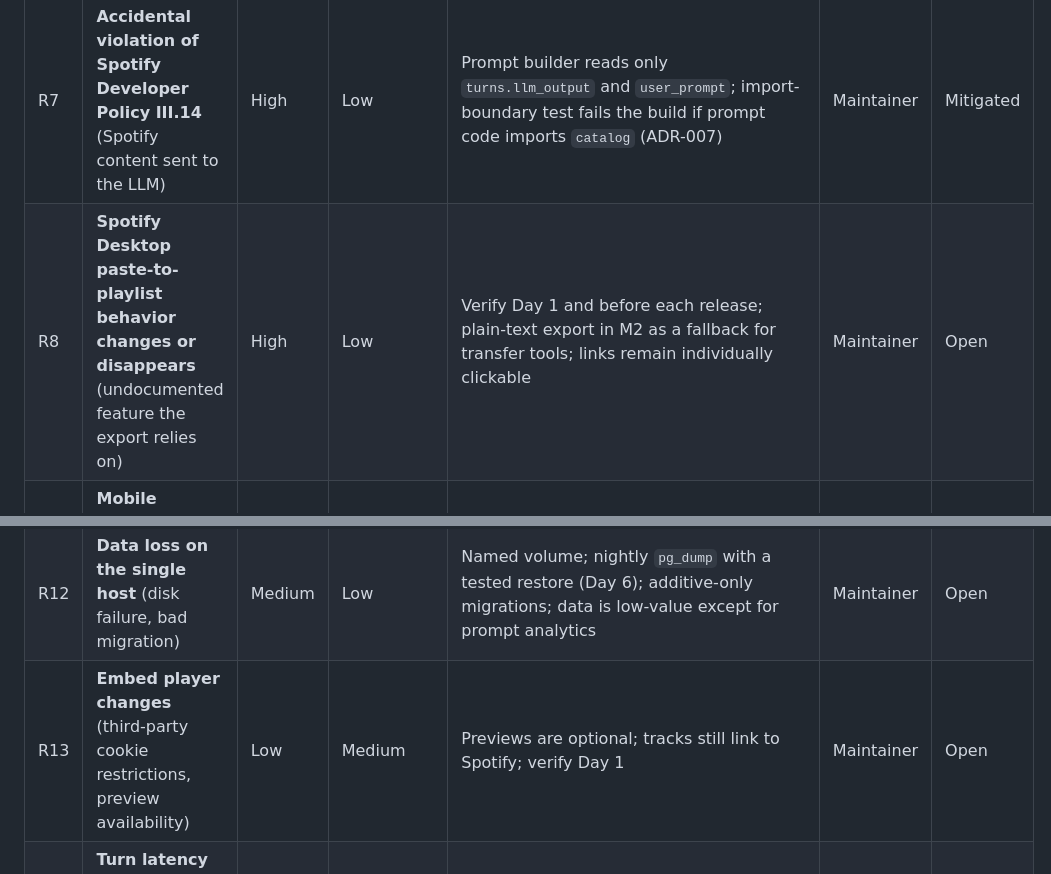
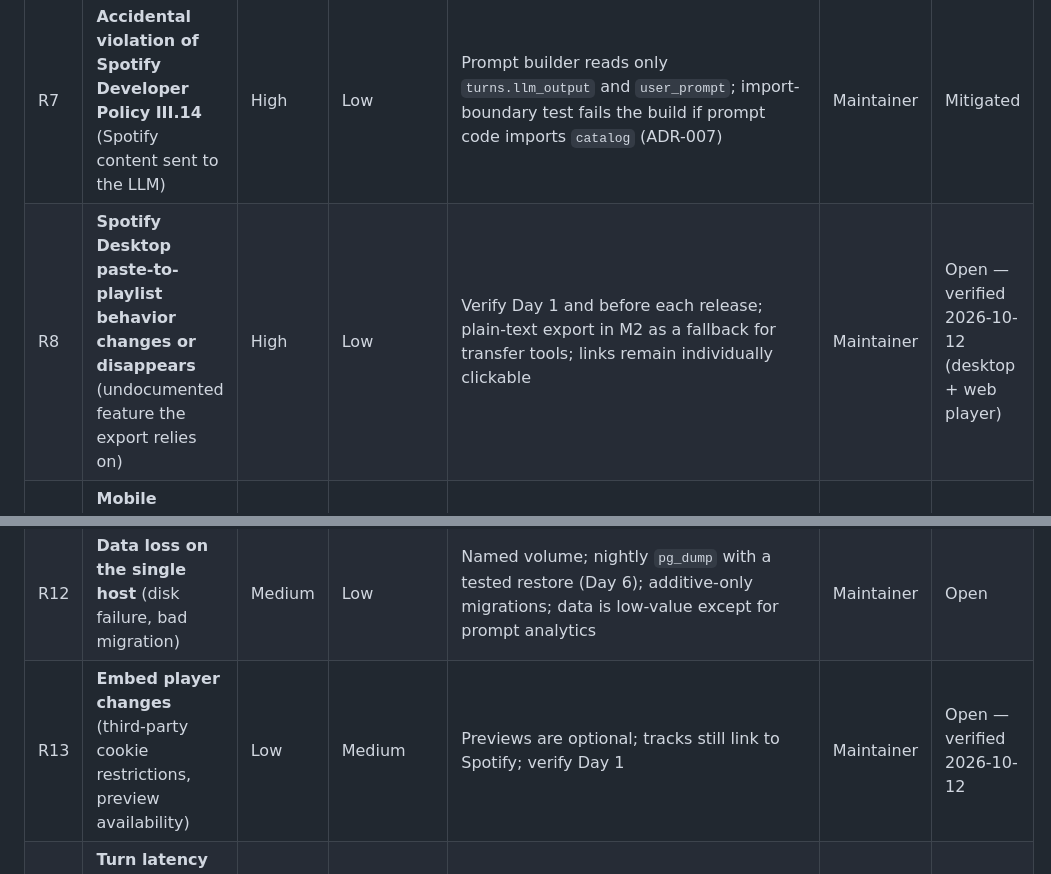
Before and after one commit to edarbieto/mixtaipes, a Markdown page: docs/roadmap/RISKS.md, 2 parts joined by grey strips. GitHub-like rendering.

Commit message:
docs(roadmap): tick paste and embed checks for day 1

```diff
--- a/docs/roadmap/RISKS.md
+++ b/docs/roadmap/RISKS.md
@@ -14,12 +14,12 @@
 | R5 | **Hallucinated or misattributed tracks lower playlist quality** | High | High | Catalog verification + fuzzy matching + one backfill round (ADR-006); match-rate target ≥ 90 % in the evaluation set; prompt tuning phase on Day 6 | Maintainer | Open |
 | R6 | **Prompt injection / off-topic use of the LLM** (most sensitive surface: shared quota and publicly reachable share pages) | Medium | High | Delimited user input, schema-enforced typed refusals, server-side length/count bounds, adversarial cases in evaluations, `noindex` share pages (ADR-004, ADR-011) | Maintainer | Open |
 | R7 | **Accidental violation of Spotify Developer Policy III.14** (Spotify content sent to the LLM) | High | Low | Prompt builder reads only `turns.llm_output` and `user_prompt`; import-boundary test fails the build if prompt code imports `catalog` (ADR-007) | Maintainer | Mitigated |
-| R8 | **Spotify Desktop paste-to-playlist behavior changes or disappears** (undocumented feature the export relies on) | High | Low | Verify Day 1 and before each release; plain-text export in M2 as a fallback for transfer tools; links remain individually clickable | Maintainer | Open |
+| R8 | **Spotify Desktop paste-to-playlist behavior changes or disappears** (undocumented feature the export relies on) | High | Low | Verify Day 1 and before each release; plain-text export in M2 as a fallback for transfer tools; links remain individually clickable | Maintainer | Open — verified 2026-10-12 (desktop + web player) |
 | R9 | **Mobile visitors cannot import** (paste works only on desktop) | Medium | High | Clear messaging on mobile; previews and share links work everywhere; share link lets users finish on desktop | Maintainer | Accepted |
 | R10 | **Scope creep breaks the one-week MVP** | High | Medium | Out-of-scope list in the plan; M2 backlog absorbs every new idea; Day 7 is fix-only | Maintainer | Open |
 | R11 | **Bus factor of one** | Medium | High | ADRs, contracts and README kept current; `docker compose up` reproduces production; configuration documented in ARCHITECTURE.md | Maintainer | Accepted |
 | R12 | **Data loss on the single host** (disk failure, bad migration) | Medium | Low | Named volume; nightly `pg_dump` with a tested restore (Day 6); additive-only migrations; data is low-value except for prompt analytics | Maintainer | Open |
-| R13 | **Embed player changes** (third-party cookie restrictions, preview availability) | Low | Medium | Previews are optional; tracks still link to Spotify; verify Day 1 | Maintainer | Open |
+| R13 | **Embed player changes** (third-party cookie restrictions, preview availability) | Low | Medium | Previews are optional; tracks still link to Spotify; verify Day 1 | Maintainer | Open — verified 2026-10-12 |
 | R14 | **Turn latency exceeds 15 s p95** (LLM + 20–40 searches + backfill, host far from API regions) | Medium | Medium | Concurrent search (5), 20 s LLM timeout, backfill only for misses, `turn_duration_seconds` histogram; UI progress state | Maintainer | Open |
 | R15 | **Spotify rate limits (429) under concurrent use** | Medium | Medium | Per-IP limits bound concurrency; honor `Retry-After` once; `catalog_search_total{result="rate_limited"}` metric; ADR-006 revisit at > 1 % | Maintainer | Open |
 | R16 | **Unbounded database growth** with indefinite retention | Low | Low | Retention job ready behind `RETENTION_DAYS` (ADR-014); enable at 5 GB | Maintainer | Accepted |
```
Also changed, not shown: docs/roadmap/ROADMAP.md (+2 -2 lines).
